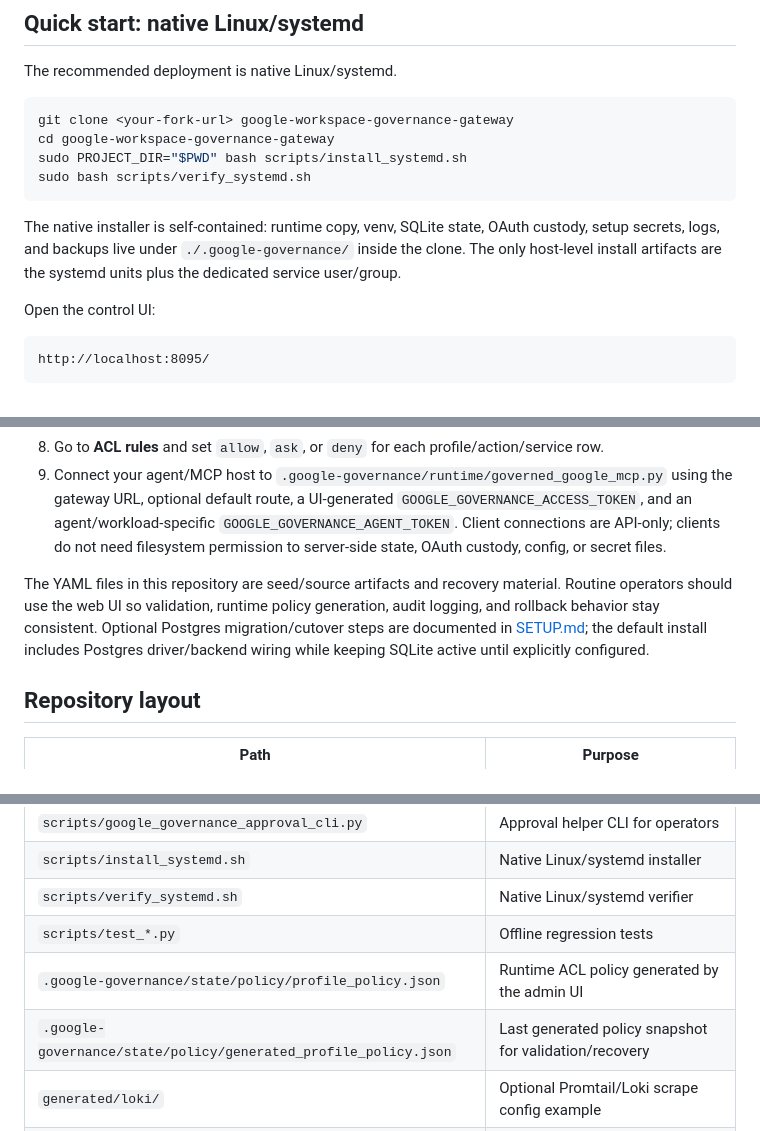
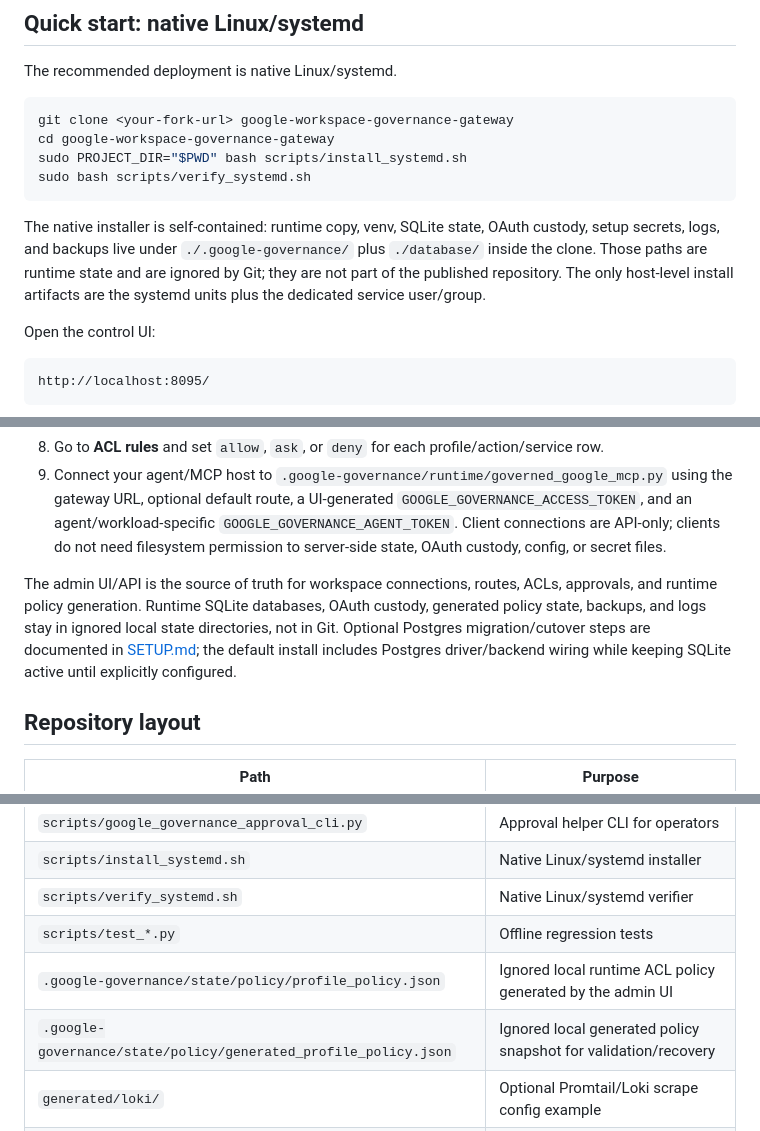
Before and after one commit to karthikvenkatachalapathi/google-workspace-governance, a Markdown page: README.md, 3 parts joined by grey strips. Drawn GitHub-style.

````diff
--- a/README.md
+++ b/README.md
@@ -130,7 +130,7 @@ sudo PROJECT_DIR="$PWD" bash scripts/install_systemd.sh
 sudo bash scripts/verify_systemd.sh
 ```
 
-The native installer is self-contained: runtime copy, venv, SQLite state, OAuth custody, setup secrets, logs, and backups live under `./.google-governance/` inside the clone. The only host-level install artifacts are the systemd units plus the dedicated service user/group.
+The native installer is self-contained: runtime copy, venv, SQLite state, OAuth custody, setup secrets, logs, and backups live under `./.google-governance/` plus `./database/` inside the clone. Those paths are runtime state and are ignored by Git; they are not part of the published repository. The only host-level install artifacts are the systemd units plus the dedicated service user/group.
 
 Open the control UI:
 
@@ -163,7 +163,7 @@ The default install creates:
 8. Go to **ACL rules** and set `allow`, `ask`, or `deny` for each profile/action/service row.
 9. Connect your agent/MCP host to `.google-governance/runtime/governed_google_mcp.py` using the gateway URL, optional default route, a UI-generated `GOOGLE_GOVERNANCE_ACCESS_TOKEN`, and an agent/workload-specific `GOOGLE_GOVERNANCE_AGENT_TOKEN`. Client connections are API-only; clients do not need filesystem permission to server-side state, OAuth custody, config, or secret files.
 
-The YAML files in this repository are seed/source artifacts and recovery material. Routine operators should use the web UI so validation, runtime policy generation, audit logging, and rollback behavior stay consistent. Optional Postgres migration/cutover steps are documented in [SETUP.md](SETUP.md#13-optional-postgres-migration-and-operator-cutover); the default install includes Postgres driver/backend wiring while keeping SQLite active until explicitly configured.
+The admin UI/API is the source of truth for workspace connections, routes, ACLs, approvals, and runtime policy generation. Runtime SQLite databases, OAuth custody, generated policy state, backups, and logs stay in ignored local state directories, not in Git. Optional Postgres migration/cutover steps are documented in [SETUP.md](SETUP.md#13-optional-postgres-migration-and-operator-cutover); the default install includes Postgres driver/backend wiring while keeping SQLite active until explicitly configured.
 
 ## Repository layout
 
@@ -177,8 +177,8 @@ The YAML files in this repository are seed/source artifacts and recovery materia
 | `scripts/install_systemd.sh` | Native Linux/systemd installer |
 | `scripts/verify_systemd.sh` | Native Linux/systemd verifier |
 | `scripts/test_*.py` | Offline regression tests |
-| `.google-governance/state/policy/profile_policy.json` | Runtime ACL policy generated by the admin UI |
-| `.google-governance/state/policy/generated_profile_policy.json` | Last generated policy snapshot for validation/recovery |
+| `.google-governance/state/policy/profile_policy.json` | Ignored local runtime ACL policy generated by the admin UI |
+| `.google-governance/state/policy/generated_profile_policy.json` | Ignored local generated policy snapshot for validation/recovery |
 | `generated/loki/` | Optional Promtail/Loki scrape config example |
 | `grafana/google-workspace-governance-ops-dashboard.json` | Importable Grafana operations dashboard for governance metrics/logs |
 | `generated/ui/control-plane/` | Logo and reverse-proxy example |
````
Also changed, not shown: PUBLISHING_MANIFEST.md (+9 -0 lines), SETUP.md (+3 -3 lines).
